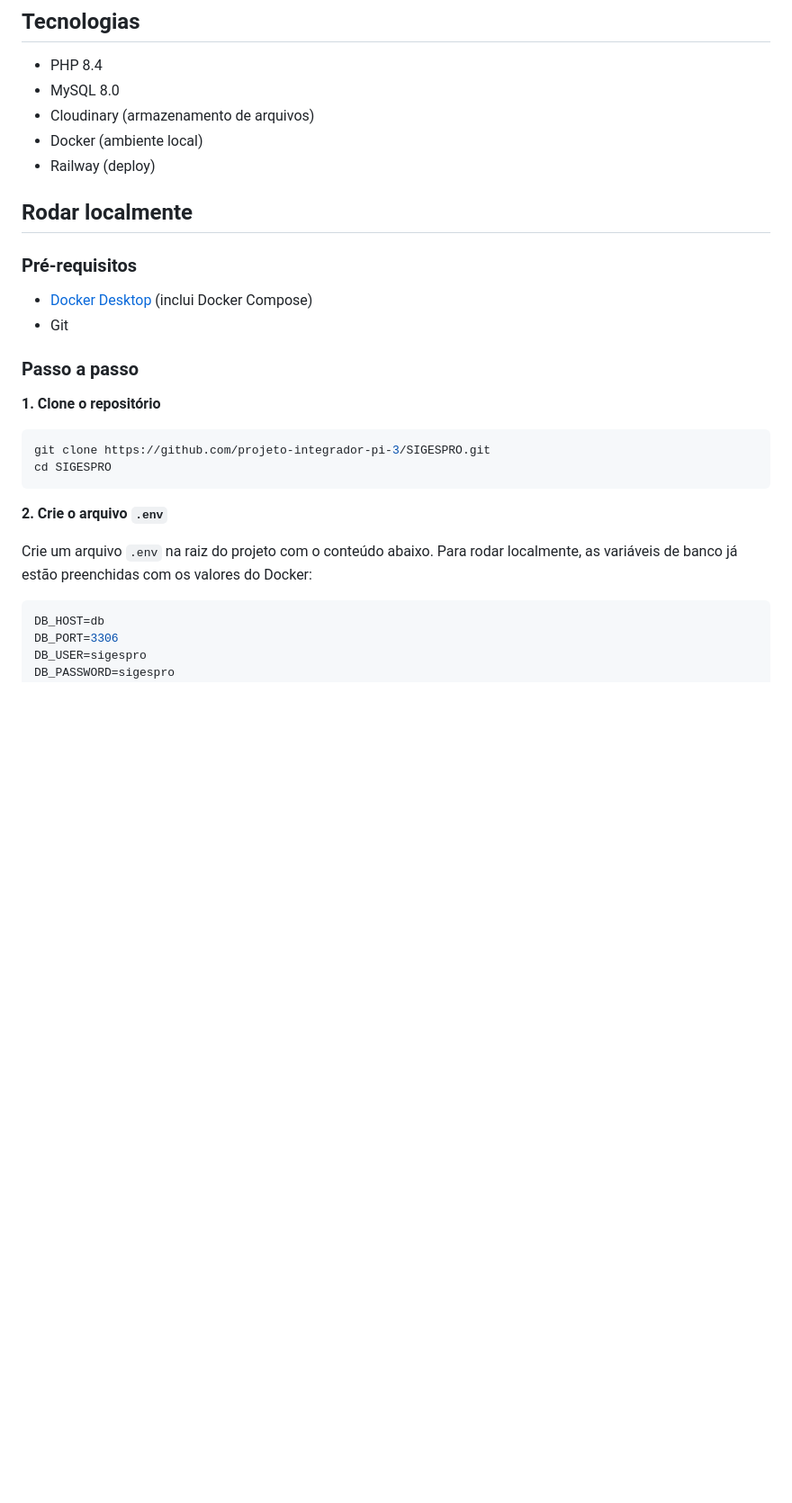
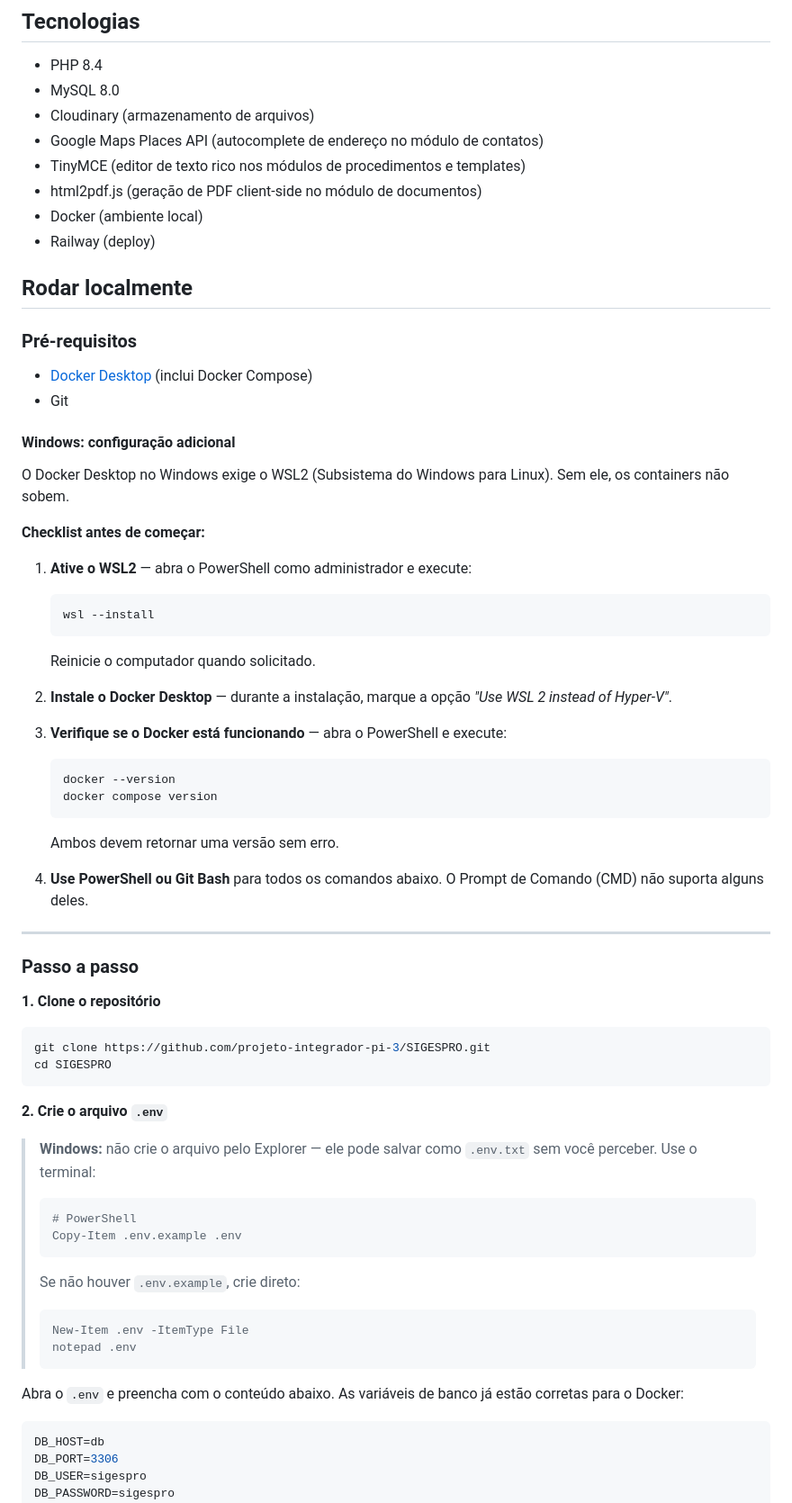
Before and after one commit to projeto-integrador-pi-3/SIGESPRO, a Markdown page: README.md, the part around one of its changes. Shown at 90% size. Rendered like a GitHub page; blank space fills up the shorter version.

````diff
--- a/README.md
+++ b/README.md
@@ -9,6 +9,9 @@ Portal interno de gestão de sistemas e procedimentos de TI da SMSUB/SP.
 - PHP 8.4
 - MySQL 8.0
 - Cloudinary (armazenamento de arquivos)
+- Google Maps Places API (autocomplete de endereço no módulo de contatos)
+- TinyMCE (editor de texto rico nos módulos de procedimentos e templates)
+- html2pdf.js (geração de PDF client-side no módulo de documentos)
 - Docker (ambiente local)
 - Railway (deploy)
 
@@ -18,6 +21,31 @@ Portal interno de gestão de sistemas e procedimentos de TI da SMSUB/SP.
 
 - [Docker Desktop](https://www.docker.com/products/docker-desktop/) (inclui Docker Compose)
 - Git
+
+#### Windows: configuração adicional
+
+O Docker Desktop no Windows exige o WSL2 (Subsistema do Windows para Linux). Sem ele, os containers não sobem.
+
+**Checklist antes de começar:**
+
+1. **Ative o WSL2** — abra o PowerShell como administrador e execute:
+   ```powershell
+   wsl --install
+   ```
+   Reinicie o computador quando solicitado.
+
+2. **Instale o Docker Desktop** — durante a instalação, marque a opção _"Use WSL 2 instead of Hyper-V"_.
+
+3. **Verifique se o Docker está funcionando** — abra o PowerShell e execute:
+   ```powershell
+   docker --version
+   docker compose version
+   ```
+   Ambos devem retornar uma versão sem erro.
+
+4. **Use PowerShell ou Git Bash** para todos os comandos abaixo. O Prompt de Comando (CMD) não suporta alguns deles.
+
+---
 
 ### Passo a passo
 
@@ -30,7 +58,19 @@ cd SIGESPRO
 
 **2. Crie o arquivo `.env`**
 
-Crie um arquivo `.env` na raiz do projeto com o conteúdo abaixo. Para rodar localmente, as variáveis de banco já estão preenchidas com os valores do Docker:
+> **Windows:** não crie o arquivo pelo Explorer — ele pode salvar como `.env.txt` sem você perceber. Use o terminal:
+>
+> ```powershell
+> # PowerShell
+> Copy-Item .env.example .env
+> ```
+> Se não houver `.env.example`, crie direto:
+> ```powershell
+> New-Item .env -ItemType File
+> notepad .env
+> ```
+
+Abra o `.env` e preencha com o conteúdo abaixo. As variáveis de banco já estão corretas para o Docker:
 
 ```env
 DB_HOST=db
````
Also changed, not shown: other parts of README.md (+33 -2 lines).
